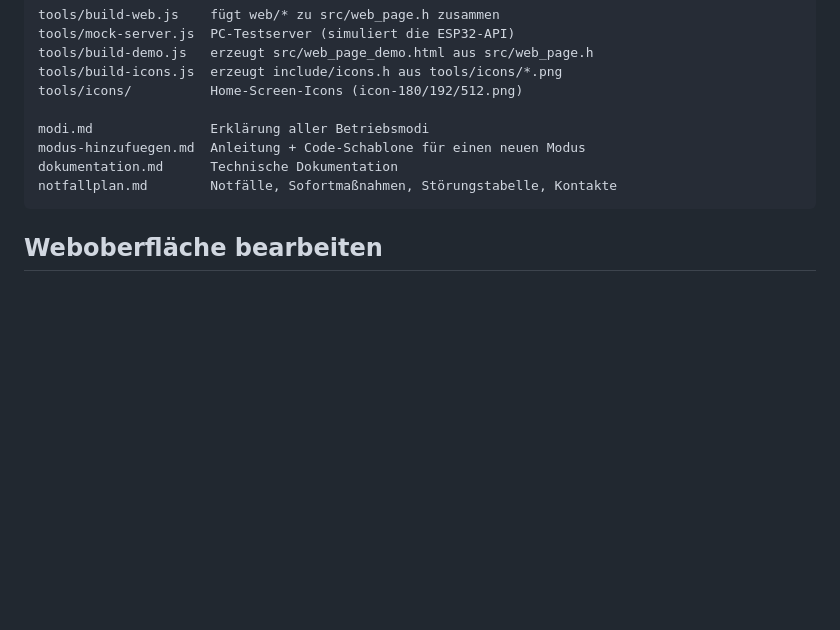
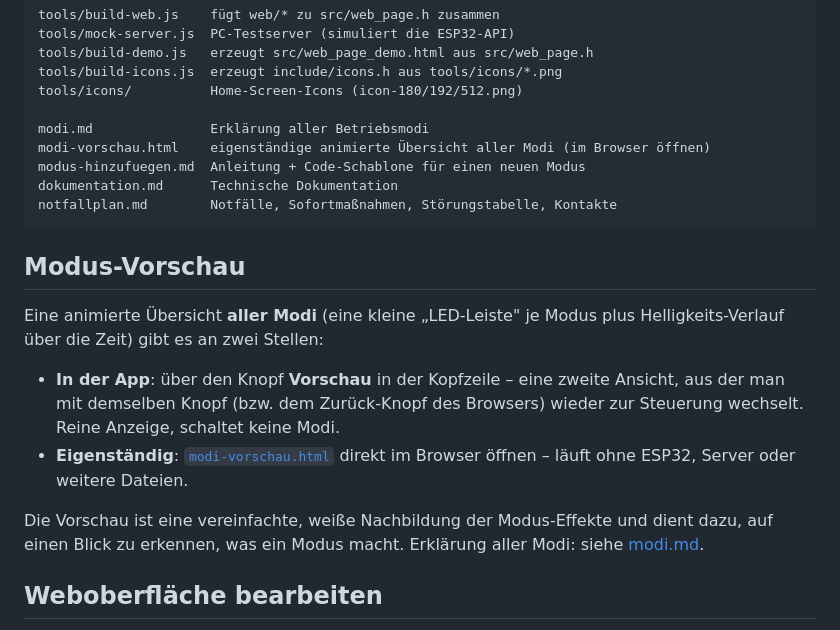
Before and after one commit to EleMayer/Led_Synagoge, a Markdown page: README.md, the part around the change. GitHub-like rendering; blank space fills up the shorter version.

````diff
--- a/README.md
+++ b/README.md
@@ -58,10 +58,26 @@ tools/build-icons.js  erzeugt include/icons.h aus tools/icons/*.png
 tools/icons/          Home-Screen-Icons (icon-180/192/512.png)
 
 modi.md               Erklärung aller Betriebsmodi
+modi-vorschau.html    eigenständige animierte Übersicht aller Modi (im Browser öffnen)
 modus-hinzufuegen.md  Anleitung + Code-Schablone für einen neuen Modus
 dokumentation.md      Technische Dokumentation
 notfallplan.md        Notfälle, Sofortmaßnahmen, Störungstabelle, Kontakte
 ```
+
+## Modus-Vorschau
+
+Eine animierte Übersicht **aller Modi** (eine kleine „LED-Leiste" je Modus plus
+Helligkeits-Verlauf über die Zeit) gibt es an zwei Stellen:
+
+- **In der App**: über den Knopf **Vorschau** in der Kopfzeile – eine zweite
+  Ansicht, aus der man mit demselben Knopf (bzw. dem Zurück-Knopf des Browsers)
+  wieder zur Steuerung wechselt. Reine Anzeige, schaltet keine Modi.
+- **Eigenständig**: [`modi-vorschau.html`](modi-vorschau.html) direkt im Browser
+  öffnen – läuft ohne ESP32, Server oder weitere Dateien.
+
+Die Vorschau ist eine vereinfachte, weiße Nachbildung der Modus-Effekte und dient
+dazu, auf einen Blick zu erkennen, was ein Modus macht. Erklärung aller Modi:
+siehe [modi.md](modi.md).
 
 ## Weboberfläche bearbeiten
 
````
Also changed, not shown: dokumentation.md (+7 -3 lines), modi.md (+4 -0 lines).
